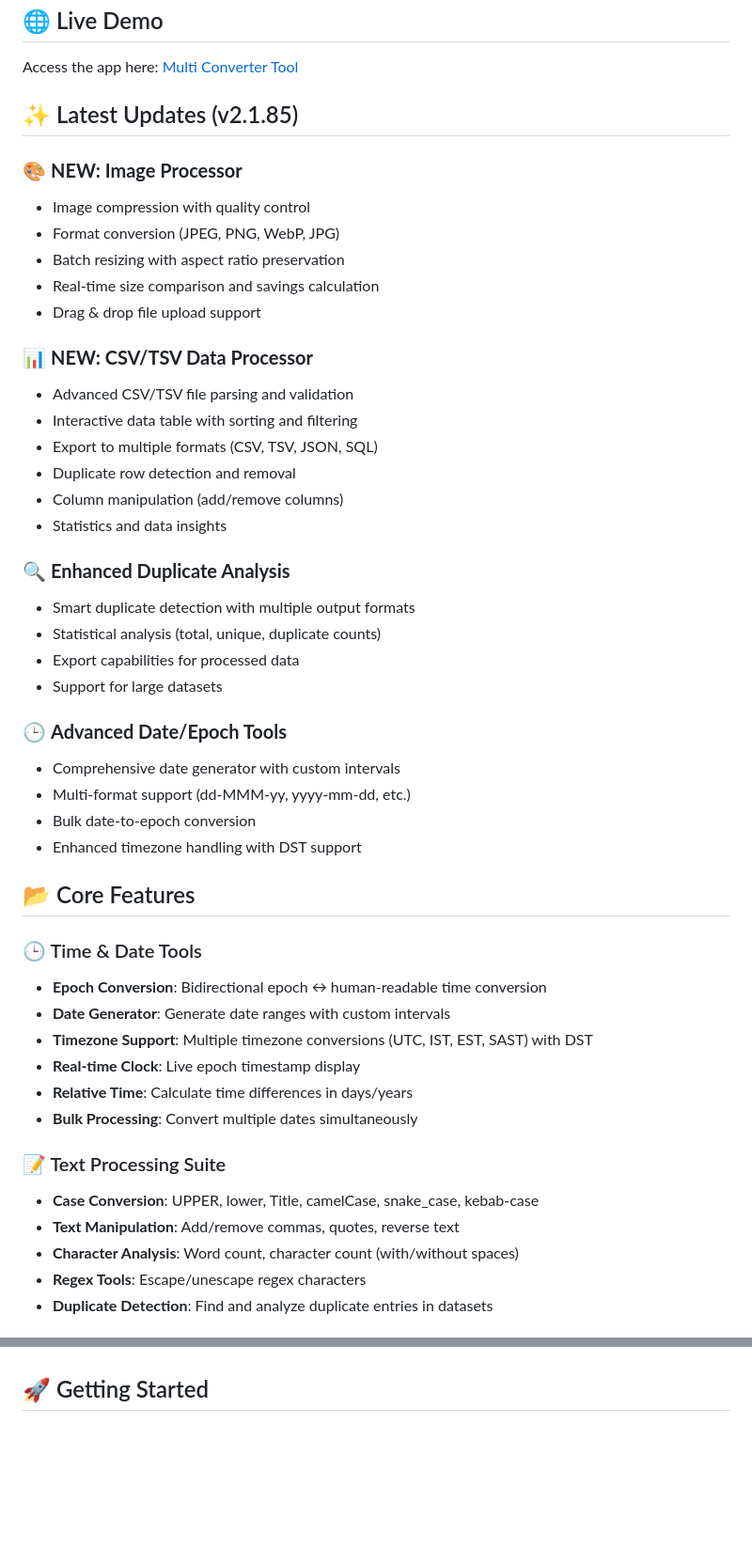
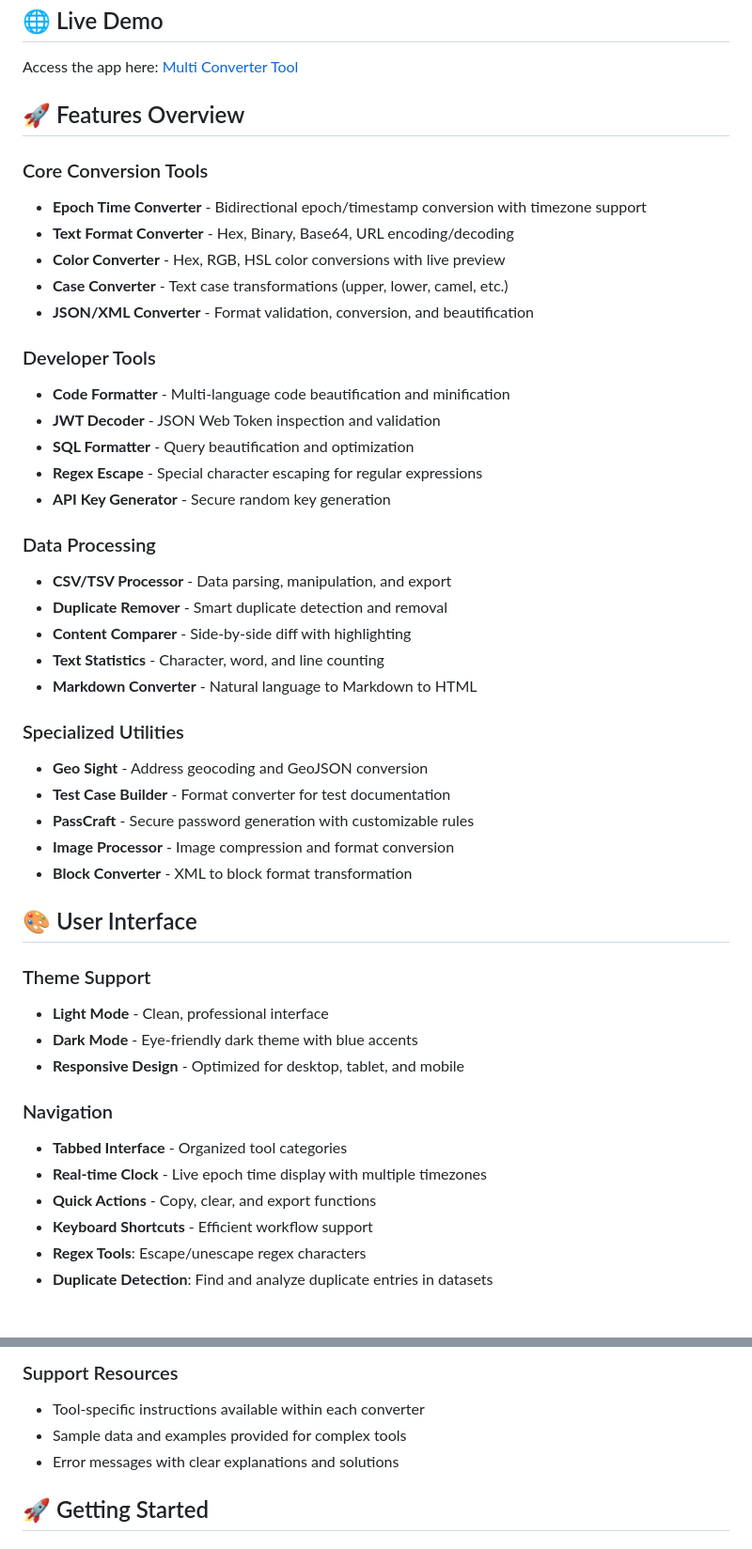
Before and after one commit to nit-tha/ConvertorApp, a Markdown page: README.md, 2 parts joined by grey strips. Shown at 94% size. Rendered like a GitHub page; blank space fills up the shorter version.

```diff
--- a/README.md
+++ b/README.md
@@ -5,49 +5,48 @@ A comprehensive and user-friendly web-based utility suite designed for developer
 ## 🌐 Live Demo
 Access the app here: [Multi Converter Tool](https://nit-tha.github.io/ConvertorApp/)
 
-## ✨ Latest Updates (v2.1.85)
+## 🚀 Features Overview
 
-### 🎨 **NEW: Image Processor**
-- Image compression with quality control
-- Format conversion (JPEG, PNG, WebP, JPG)
-- Batch resizing with aspect ratio preservation
-- Real-time size comparison and savings calculation
-- Drag & drop file upload support
+### Core Conversion Tools
+- **Epoch Time Converter** - Bidirectional epoch/timestamp conversion with timezone support
+- **Text Format Converter** - Hex, Binary, Base64, URL encoding/decoding
+- **Color Converter** - Hex, RGB, HSL color conversions with live preview
+- **Case Converter** - Text case transformations (upper, lower, camel, etc.)
+- **JSON/XML Converter** - Format validation, conversion, and beautification
 
-### 📊 **NEW: CSV/TSV Data Processor**
-- Advanced CSV/TSV file parsing and validation
-- Interactive data table with sorting and filtering
-- Export to multiple formats (CSV, TSV, JSON, SQL)
-- Duplicate row detection and removal
-- Column manipulation (add/remove columns)
-- Statistics and data insights
+### Developer Tools
+- **Code Formatter** - Multi-language code beautification and minification
+- **JWT Decoder** - JSON Web Token inspection and validation
+- **SQL Formatter** - Query beautification and optimization
+- **Regex Escape** - Special character escaping for regular expressions
+- **API Key Generator** - Secure random key generation
 
-### 🔍 **Enhanced Duplicate Analysis**
-- Smart duplicate detection with multiple output formats
-- Statistical analysis (total, unique, duplicate counts)
-- Export capabilities for processed data
-- Support for large datasets
+### Data Processing
+- **CSV/TSV Processor** - Data parsing, manipulation, and export
+- **Duplicate Remover** - Smart duplicate detection and removal
+- **Content Comparer** - Side-by-side diff with highlighting
+- **Text Statistics** - Character, word, and line counting
+- **Markdown Converter** - Natural language to Markdown to HTML
 
-### 🕒 **Advanced Date/Epoch Tools**
-- Comprehensive date generator with custom intervals
-- Multi-format support (dd-MMM-yy, yyyy-mm-dd, etc.)
-- Bulk date-to-epoch conversion
-- Enhanced timezone handling with DST support
+### Specialized Utilities
+- **Geo Sight** - Address geocoding and GeoJSON conversion
+- **Test Case Builder** - Format converter for test documentation
+- **PassCraft** - Secure password generation with customizable rules
+- **Image Processor** - Image compression and format conversion
+- **Block Converter** - XML to block format transformation
 
-## 📂 Core Features
+## 🎨 User Interface
 
-### 🕒 Time & Date Tools
-- **Epoch Conversion**: Bidirectional epoch ↔ human-readable time conversion
-- **Date Generator**: Generate date ranges with custom intervals
-- **Timezone Support**: Multiple timezone conversions (UTC, IST, EST, SAST) with DST
-- **Real-time Clock**: Live epoch timestamp display
-- **Relative Time**: Calculate time differences in days/years
-- **Bulk Processing**: Convert multiple dates simultaneously
+### Theme Support
+- **Light Mode** - Clean, professional interface
+- **Dark Mode** - Eye-friendly dark theme with blue accents
+- **Responsive Design** - Optimized for desktop, tablet, and mobile
 
-### 📝 Text Processing Suite
-- **Case Conversion**: UPPER, lower, Title, camelCase, snake_case, kebab-case
-- **Text Manipulation**: Add/remove commas, quotes, reverse text
-- **Character Analysis**: Word count, character count (with/without spaces)
+### Navigation
+- **Tabbed Interface** - Organized tool categories
+- **Real-time Clock** - Live epoch time display with multiple timezones
+- **Quick Actions** - Copy, clear, and export functions
+- **Keyboard Shortcuts** - Efficient workflow support
 - **Regex Tools**: Escape/unescape regex characters
 - **Duplicate Detection**: Find and analyze duplicate entries in datasets
 
@@ -106,3 +165,7 @@ Access the app here: [Multi Converter Tool](https://nit-tha.github.io/ConvertorA
+### Support Resources
+- Tool-specific instructions available within each converter
+- Sample data and examples provided for complex tools
+- Error messages with clear explanations and solutions
 
 ## 🚀 Getting Started
 
```
Also changed, not shown: other parts of README.md (+98 -28 lines).
